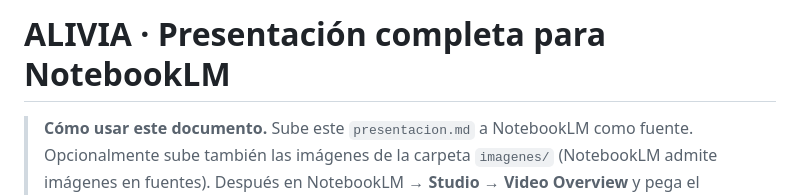
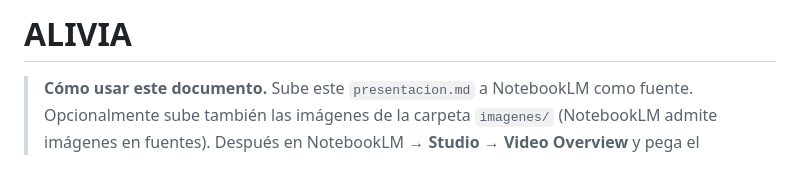
Before and after one commit to BenjaminGhiggo/alivia, a Markdown page: presentacion/presentacion.md, the part around the change. GitHub-like rendering; blank space fills up the shorter version.

Commit message:
fix letras

```diff
--- a/presentacion/presentacion.md
+++ b/presentacion/presentacion.md
@@ -1,4 +1,4 @@
-# ALIVIA · Presentación completa para NotebookLM
+# ALIVIA
 
 > **Cómo usar este documento.** Sube este `presentacion.md` a NotebookLM como fuente. Opcionalmente sube también las imágenes de la carpeta `imagenes/` (NotebookLM admite imágenes en fuentes). Después en NotebookLM → **Studio → Video Overview** y pega el prompt que está al final de este archivo.
 >
```
